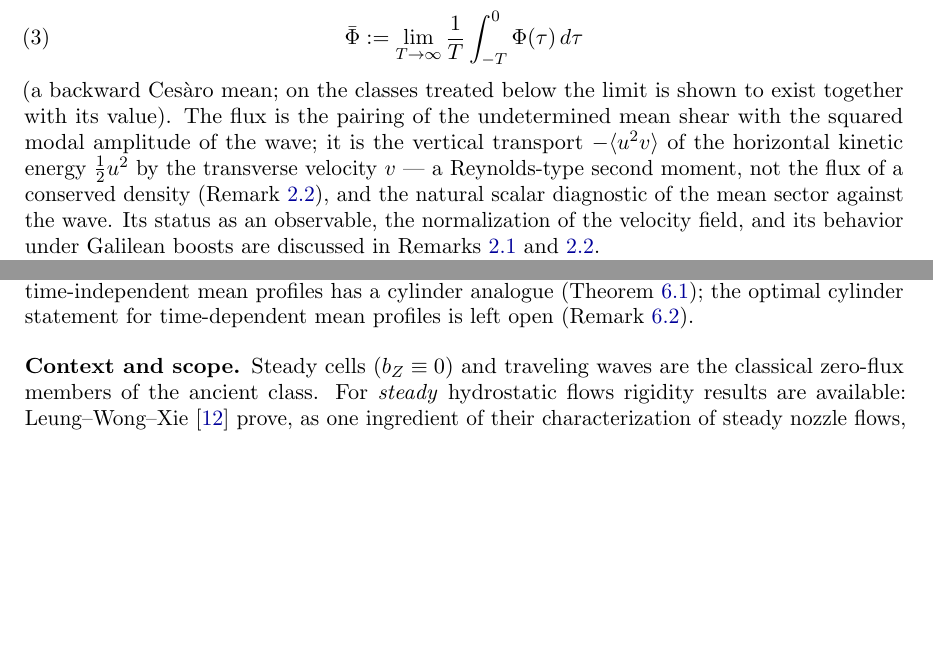
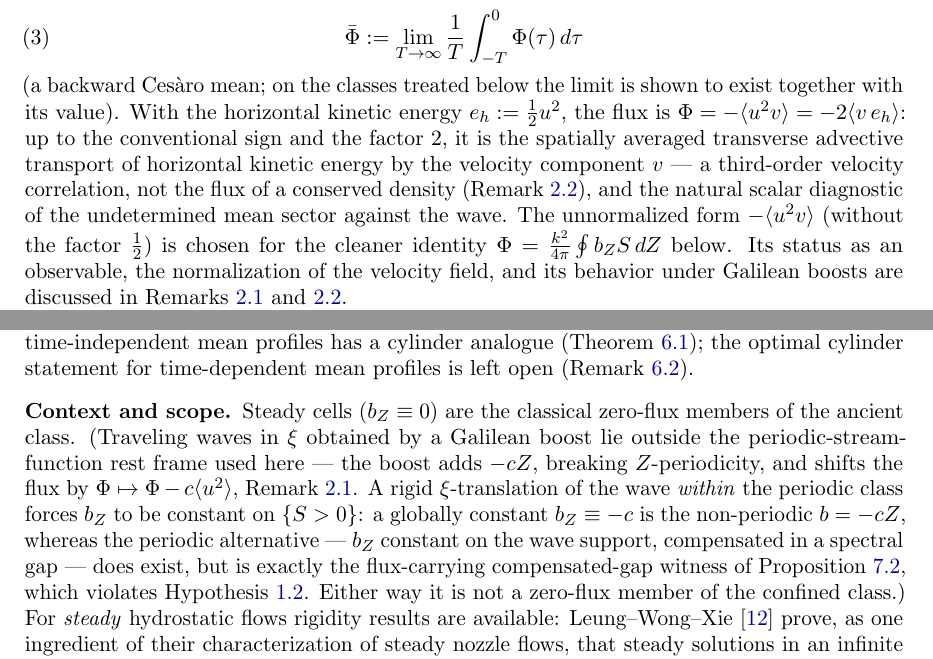
Before and after one commit to rifmj/hydrostatic-flux-rigidity, a LaTeX paper (paper/main.tex): two parts of pages 2 and 4 of 18, joined at a grey line, cut so that both start at the same text, the shorter picture padded with empty space. Compiled offline with pdfLaTeX.

Commit message:
r22: fifth external review (Minor Revision) — flux normalization + completeness fixes
Fifth external review confirms the r20 free-homotopy reformulation and finds
no error in the theorem. Fixes:

- Flux normalization/terminology: <u^2>_xi = (k^2/2)S is the mean square
  velocity, not the kinetic energy (KE = <u^2/2>_xi = (k^2/4)S); Phi =
  -<u^2 v> = -2<v e_h> with e_h = u^2/2; u^2 v is a third-order velocity
  correlation (corrected in the intro and Lemma 3.1 -- an error introduced
  in the previous revision's motivation prose).
- Level-component completeness made explicit (collar / open-and-closed) in
  the static and cylinder theorems, plus a global-level note in Lemma 5.4.
- Traveling-waves sentence corrected: the periodic case is exactly the
  compensated-gap witness (Prop. 7.2), which violates the hypothesis.
- Added a verify-fast make target and an explicit checksum command.
- Theorem 1.3 made self-contained (smoothness, domain, spectrum).

Build 18 pp / 17 refs / 0 undefined / 0 overfull; SHA256SUMS re-pinned.

Co-Authored-By: Claude Fable 5 <noreply@anthropic.com>

```diff
--- a/paper/main.tex
+++ b/paper/main.tex
@@ -116,14 +116,18 @@ where $\mean{\cdot}$ denotes the normalized average over $\T^2$
   \Fbar:=\lim_{T\to\infty}\frac1T\int_{-T}^0\Phi(\tau)\,d\tau
 \end{equation}
 (a backward Ces\`aro mean; on the classes treated below the limit is
-shown to exist together with its value). The flux is the pairing of the
-undetermined mean shear with the squared modal amplitude of the wave; it
-is the vertical transport $-\mean{u^2v}$ of the horizontal kinetic energy
-$\tfrac12u^2$ by the transverse velocity $v$ --- a Reynolds-type second
-moment, not the flux of a conserved density (Remark~\ref{rem:observable}),
-and the natural scalar diagnostic of the mean sector against the wave. Its
-status as an observable, the normalization of the velocity field, and its
-behavior under Galilean boosts are discussed in
+shown to exist together with its value). With the horizontal kinetic
+energy $e_h:=\tfrac12u^2$, the flux is
+$\Phi=-\mean{u^2v}=-2\mean{v\,e_h}$: up to the conventional sign and the
+factor~$2$, it is the spatially averaged transverse advective transport of
+horizontal kinetic energy by the velocity component $v$ --- a third-order
+velocity correlation, not the flux of a conserved density
+(Remark~\ref{rem:observable}), and the natural scalar diagnostic of the
+undetermined mean sector against the wave. The unnormalized form
+$-\mean{u^2v}$ (without the factor $\tfrac12$) is chosen for the cleaner
+identity $\Phi=\tfrac{k^2}{4\pi}\oint b_ZS\,dZ$ below. Its status as an
+observable, the normalization of the velocity field, and its behavior
+under Galilean boosts are discussed in
 Remarks~\ref{rem:frame} and~\ref{rem:observable}.
 
 We work in the genre of Liouville theorems for \emph{ancient bounded}
@@ -279,8 +284,19 @@ optimal cylinder statement for time-dependent mean profiles is left open
 
 \subsection*{Context and scope}
 
-Steady cells ($b_Z\equiv0$) and traveling waves are the classical
-zero-flux members of the ancient class. For \emph{steady} hydrostatic
+Steady cells ($b_Z\equiv0$) are the classical zero-flux members of the
+ancient class. (Traveling waves in $\xi$ obtained by a Galilean boost lie
+outside the periodic-stream-function rest frame used here --- the boost
+adds $-cZ$, breaking $Z$-periodicity, and shifts the flux by
+$\Phi\mapsto\Phi-c\mean{u^2}$, Remark~\ref{rem:frame}. A rigid
+$\xi$-translation of the wave \emph{within} the periodic class forces
+$b_Z$ to be constant on $\{S>0\}$: a globally constant $b_Z\equiv-c$ is
+the non-periodic $b=-cZ$, whereas the periodic alternative --- $b_Z$
+constant on the wave support, compensated in a spectral gap --- does
+exist, but is exactly the flux-carrying compensated-gap witness of
+Proposition~\ref{prop:gapwitness}, which violates
+Hypothesis~\ref{hyp:conf}. Either way it is not a zero-flux member of the
+confined class.) For \emph{steady} hydrostatic
 flows rigidity results are available: Leung--Wong--Xie \cite{LWX2024}
 prove, as one ingredient of their characterization of steady nozzle
 flows, that steady solutions in an infinite strip strictly away from
```
Also changed, not shown: README.md, anc/Makefile, anc/README.md, paper/main.pdf, paper/main.tex (35 more changed lines), 2 other files.
